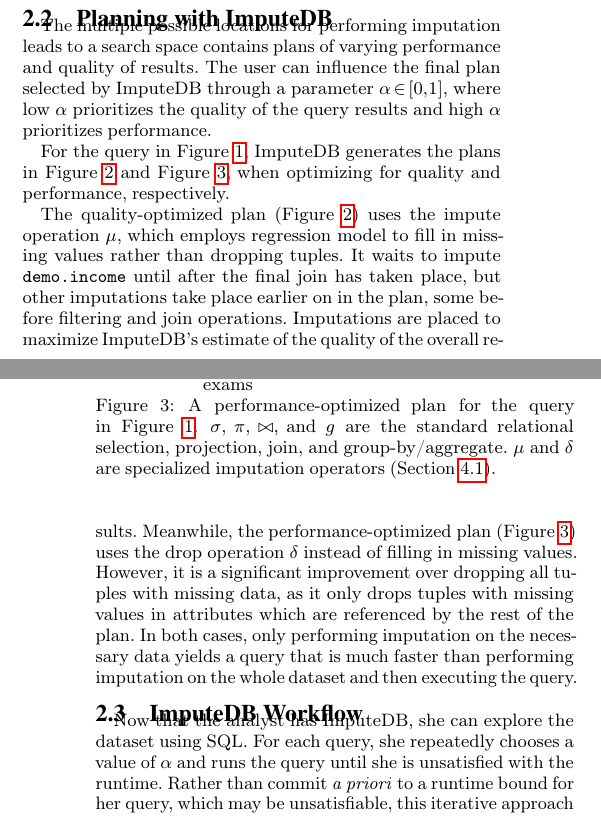
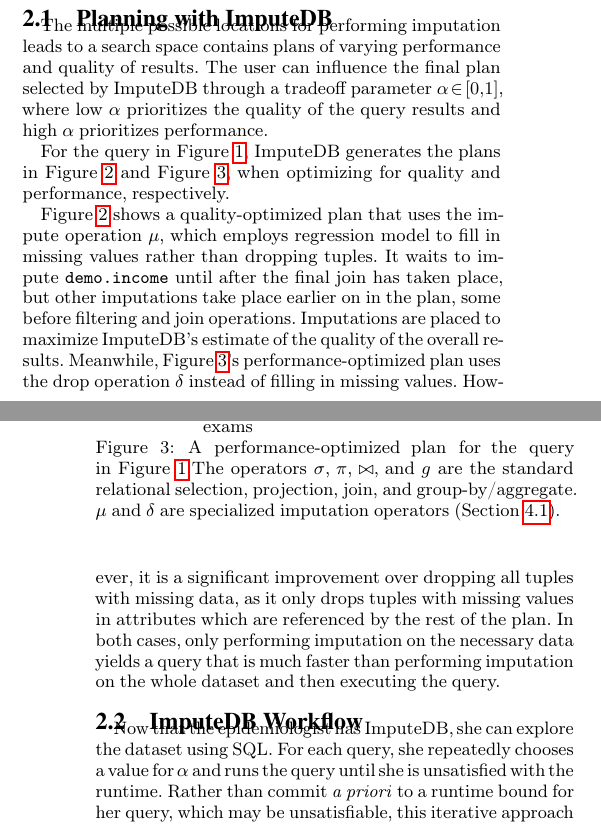
Before and after one commit to mitdbg/imputedb, a LaTeX document (paper/main.tex, which reads paper/examples.tex): two parts of the columns of pages 2 and 3 of 12, joined at a grey line, cut so that both start at the same text. Compiled offline with pdfLaTeX.

Commit message:
paper: example (phillip feedback)

```diff
--- a/paper/examples.tex
+++ b/paper/examples.tex
@@ -75,17 +66,17 @@ GROUP BY demo.income
 
 \subsection{Planning with \ProjectName{}}
 The multiple possible locations for performing imputation leads to a  search space contains plans of varying performance and quality of results. The user can influence the final plan selected by \ProjectName{}
-through a parameter $\alpha \in [0, 1]$, where low $\alpha$
+through a tradeoff parameter $\alpha \in [0, 1]$, where low $\alpha$
 prioritizes the quality of the query results and high $\alpha$ prioritizes performance.
 
 For the query in~\Cref{fig:example-query}, \ProjectName{} generates
 the plans in~\Cref{fig:quality-plan} and~\Cref{fig:fast-plan}, when
 optimizing for quality and performance, respectively.
 
-The quality-optimized plan (\Cref{fig:quality-plan}) uses the impute operation $\mu$, which employs regression model to fill in missing values rather than dropping tuples.
+\Cref{fig:quality-plan} shows a quality-optimized plan that uses the impute operation $\mu$, which employs regression model to fill in missing values rather than dropping tuples.
 It waits to impute \verb|demo.income| until after the final join has taken place, but other imputations take place earlier on in the plan, some before filtering and join operations.
 Imputations are placed to maximize ImputeDB's estimate of the quality of the overall results.
-Meanwhile, the performance-optimized plan (\Cref{fig:fast-plan}) uses the drop operation $\delta$ instead of filling in missing values.
+Meanwhile, \Cref{fig:fast-plan}'s performance-optimized plan uses the drop operation $\delta$ instead of filling in missing values.
 However, it is a significant improvement over dropping all tuples with missing data, as it only drops tuples with missing values in attributes which are referenced by the rest of the plan. In both cases, only performing
 imputation on the necessary data yields a query that is much faster
 than performing imputation on the whole dataset and then executing
@@ -112,14 +103,14 @@ the query.
     ]
   ]
   ]
-\caption{A performance-optimized plan for the query in~\Cref{fig:example-query}. $\sigma$, $\pi$, $\bowtie$, and $g$ are the standard relational selection, projection, join, and group-by/aggregate. $\mu$ and $\delta$ are specialized imputation operators (\Cref{sec:operators}).}
+\caption{A performance-optimized plan for the query in~\Cref{fig:example-query}.The operators $\sigma$, $\pi$, $\bowtie$, and $g$ are the standard relational selection, projection, join, and group-by/aggregate. $\mu$ and $\delta$ are specialized imputation operators (\Cref{sec:operators}).}
 \label{fig:fast-plan}
 \end{figure}
 
 \subsection{\ProjectName{} Workflow}
-Now that the analyst has \ProjectName{}, she can explore
+Now that the epidemiologist has \ProjectName{}, she can explore
 the dataset using SQL. For each query, she repeatedly chooses a value
-of $\alpha$ and runs the query until she is unsatisfied with the runtime.
+for $\alpha$ and runs the query until she is unsatisfied with the runtime.
 Rather than commit \emph{a priori} to a runtime bound for her query,
 which may be unsatisfiable, this iterative approach gives her
 immediate feedback.
```
Also changed, not shown: paper/introduction.tex (+5 -0 lines), paper/examples.tex (19 more changed lines).
